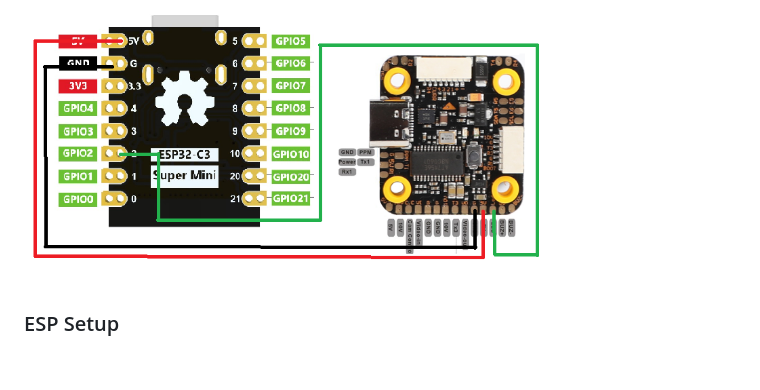
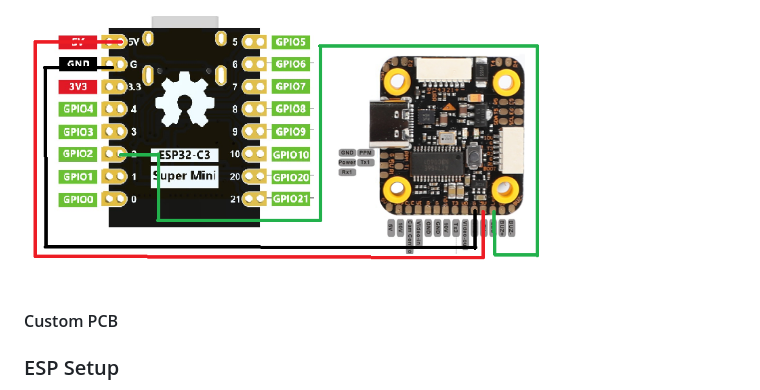
Before and after one commit to Torie3/WLED-Usermod-SPEC7led, a Markdown page: readme.md, the part around the change. Drawn GitHub-style; blank space fills up the shorter version.

```diff
--- a/readme.md
+++ b/readme.md
@@ -97,6 +97,10 @@ Power the ESP as needed, and connect the LEDs like a standard WLED setup.
 
 <img src="/images/example_wiring_diagram.png" width="75%">
 
+#### Custom PCB
+
+
+
 ### ESP Setup
 
 This guide covers setup on Windows only. (Linux users should be able to manage on their own. Mac users: consider upgrading your hardware! Just kidding 😊)
```
